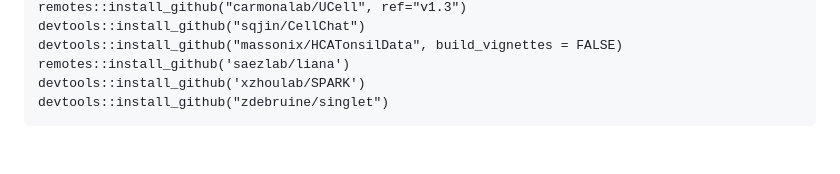
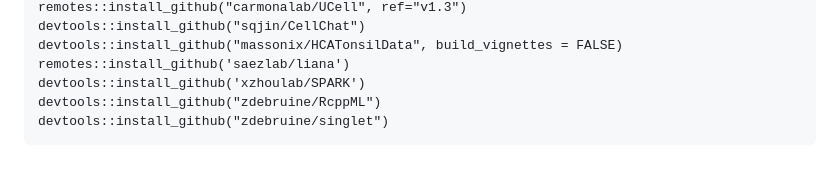
Before and after one commit to Single-Cell-Genomics-Group-CNAG-CRG/ST-analysis, a Markdown page: spatial_r2_conda.md, the part around the change printed below. Rendered like a GitHub page.

````diff
--- a/spatial_r2_conda.md
+++ b/spatial_r2_conda.md
@@ -132,5 +132,6 @@ devtools::install_github("sqjin/CellChat")
 devtools::install_github("massonix/HCATonsilData", build_vignettes = FALSE)
 remotes::install_github('saezlab/liana')
 devtools::install_github('xzhoulab/SPARK')
+devtools::install_github("zdebruine/RcppML")
 devtools::install_github("zdebruine/singlet")
 ```
````
Also changed, not shown: other parts of spatial_r2_conda.md (+1 -1 lines).
